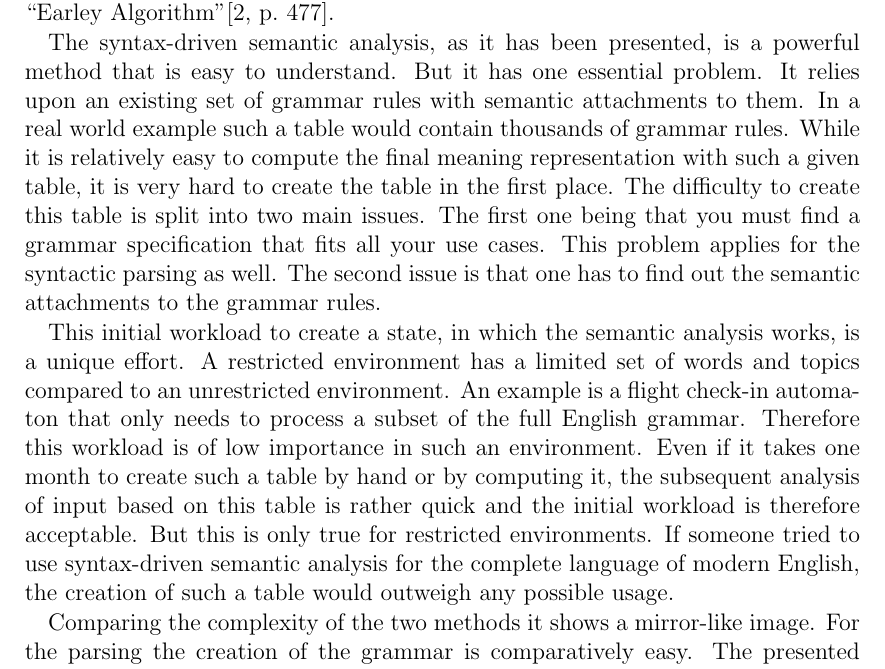
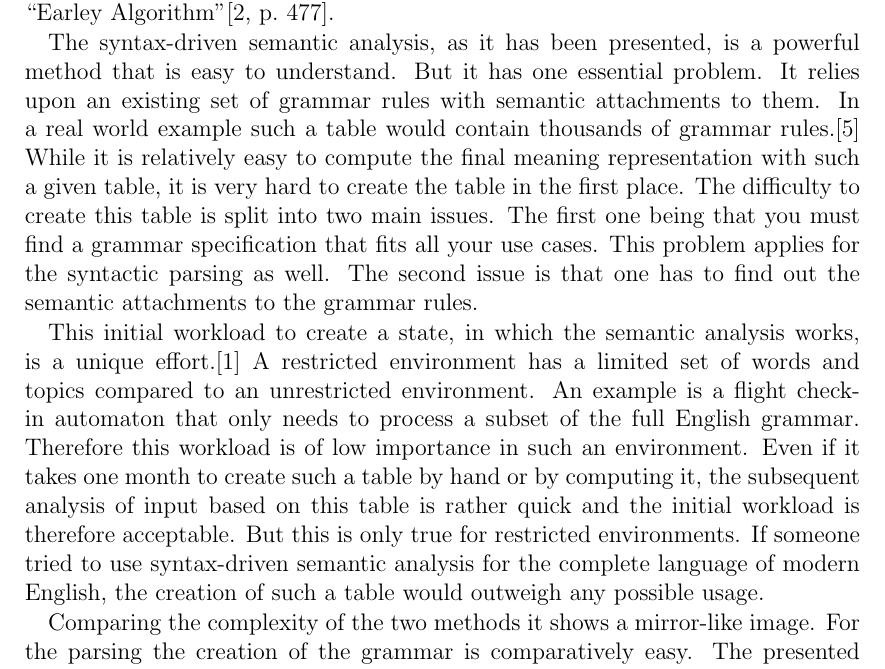
Before and after one commit to 2martens/uni, a LaTeX document (prosem/prosempaper.tex): part of page 9 of 12, cut so that both start at the same text. Compiled offline with pdfLaTeX.

Commit message:
Prosem: Referenzen ergänzt.

```diff
--- a/prosem/prosempaper.tex
+++ b/prosem/prosempaper.tex
@@ -322,11 +322,11 @@
 
 	Now that both methods have been presented with one selected approach each, it is time to discuss them critically. The CYK algorithm solves many problems like ambiguity; at least to a certain degree. But it also is problematic, because of the restriction to CNF. While in theory every context-free grammar can be converted to CNF, in practice it poses ``some non-trivial problems''\cite[p.~475]{Jurafsky2009b}. One of this problems can be explored in conjunction with the second presented method (semantic analysis). ``[T]he conversion to CNF will complicate any syntax-driven approach to semantic analysis''\cite[p.~475]{Jurafsky2009b}. A solution to this problem is some kind of post-processing in which the trees are converted back to the original grammar.\cite{Jurafsky2009b} Another option is to use a more complex dynamic programming algorithm that accepts any kind of context-free grammar. Such an algorithm is the ``Earley Algorithm''\cite[p.~477]{Jurafsky2009b}.
 
-	%TODO reference for "easy to compute final meaning representation with given table"
+	The syntax-driven semantic analysis, as it has been presented, is a powerful method that is easy to understand. But it has one essential problem. It relies upon an existing set of grammar rules with semantic attachments to them. In a real world example such a table would contain thousands of grammar rules.\cite{Russel2010} While it is relatively easy to compute the final meaning representation with such a given table, it is very hard to create the table in the first place. The difficulty to create this table is split into two main issues. The first one being that you must find a grammar specification that fits all your use cases. This problem applies for the syntactic parsing as well. The second issue is that one has to find out the semantic attachments to the grammar rules.
 
-	The syntax-driven semantic analysis, as it has been presented, is a powerful method that is easy to understand. But it has one essential problem. It relies upon an existing set of grammar rules with semantic attachments to them. In a real world example such a table would contain thousands of grammar rules. While it is relatively easy to compute the final meaning representation with such a given table, it is very hard to create the table in the first place. The difficulty to create this table is split into two main issues. The first one being that you must find a grammar specification that fits all your use cases. This problem applies for the syntactic parsing as well. The second issue is that one has to find out the semantic attachments to the grammar rules.
+	This initial workload to create a state, in which the semantic analysis works, is a unique effort.\cite{Jurafsky2009} A restricted environment has a limited set of words and topics compared to an unrestricted environment. An example is a flight check-in automaton that only needs to process a subset of the full English grammar. Therefore this workload is of low importance in such an environment. Even if it takes one month to create such a table by hand or by computing it, the subsequent analysis of input based on this table is rather quick and the initial workload is therefore acceptable. But this is only true for restricted environments. If someone tried to use syntax-driven semantic analysis for the complete language of modern English, the creation of such a table would outweigh any possible usage.
 
-	This initial workload to create a state, in which the semantic analysis works, is a unique effort. A restricted environment has a limited set of words and topics compared to an unrestricted environment. An example is a flight check-in automaton that only needs to process a subset of the full English grammar. Therefore this workload is of low importance in such an environment. Even if it takes one month to create such a table by hand or by computing it, the subsequent analysis of input based on this table is rather quick and the initial workload is therefore acceptable. But this is only true for restricted environments. If someone tried to use syntax-driven semantic analysis for the complete language of modern English, the creation of such a table would outweigh any possible usage.
+	%TODO three options: add reference to claim, introduce necessary knowledge prior to this point or drop it
 
 	Comparing the complexity of the two methods it shows a mirror-like image. For the parsing the creation of the grammar is comparatively easy. The presented CYK algorithm works with context-free grammars which are a very restricted set compared to natural languages. But even within these context-free grammars there are ambiguities inside the texts themselves. The creation of the parse trees is therefore more of a problem.
 
```
